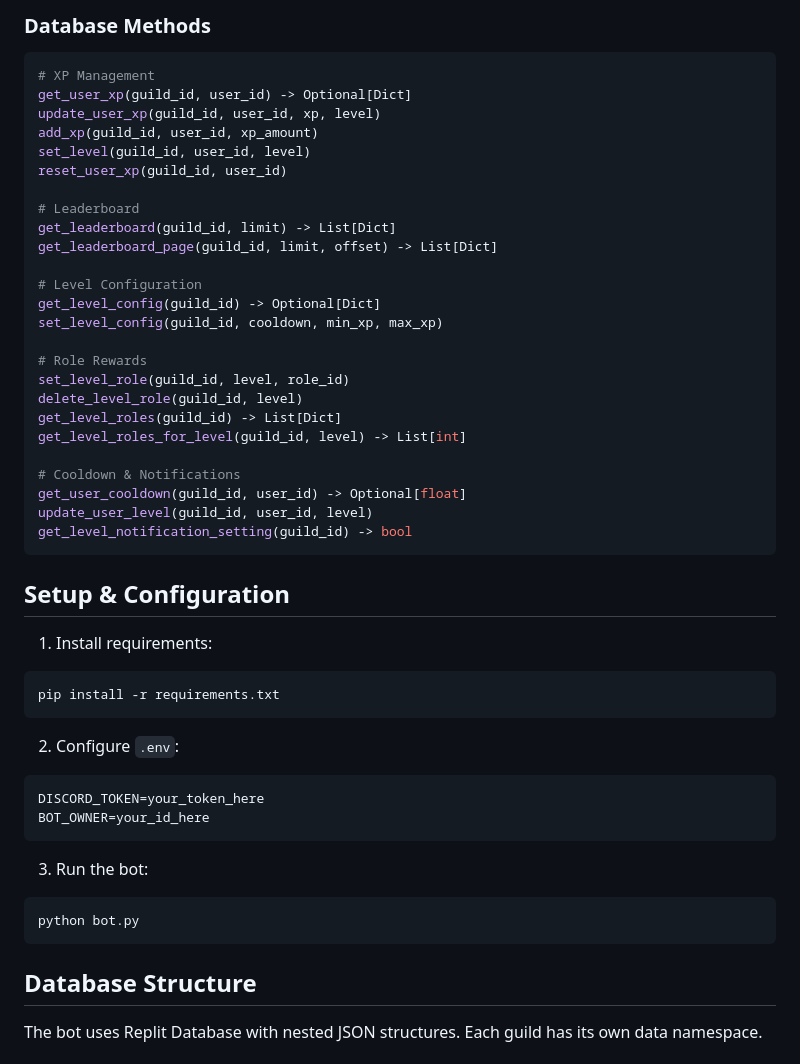
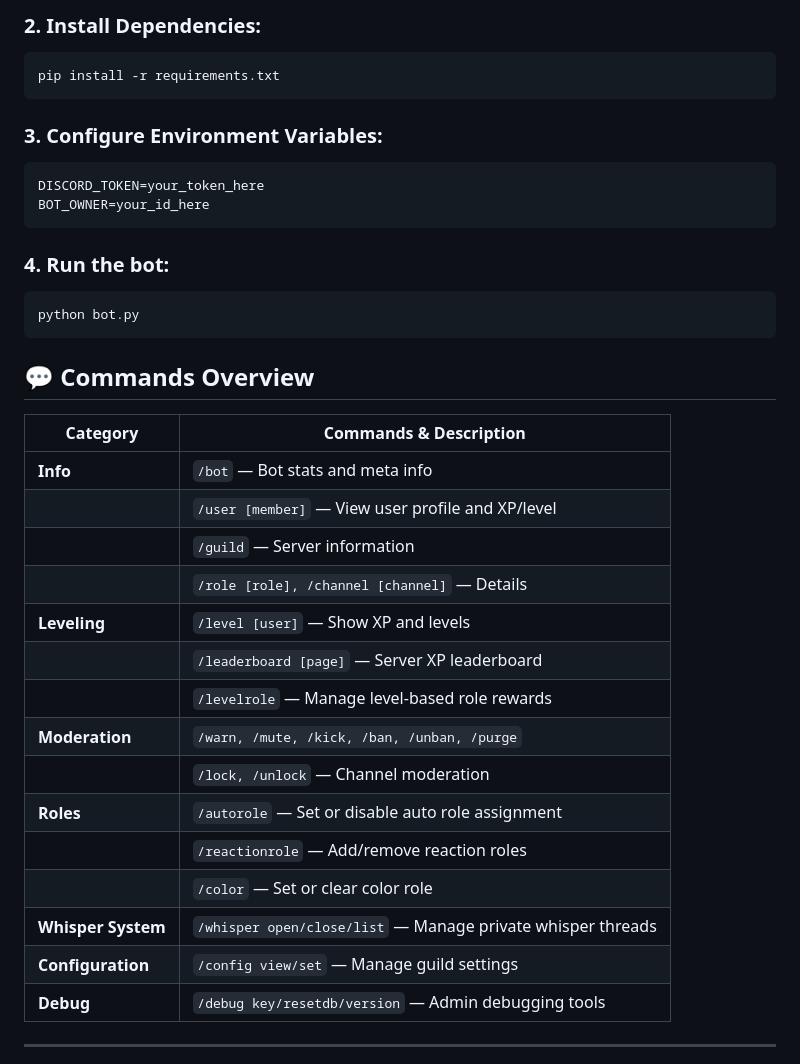
Before and after one commit to KpnWorld/onWhisper, a Markdown page: docs/README.md, the part around one of its changes. Drawn GitHub-style.

````diff
--- a/docs/README.md
+++ b/docs/README.md
@@ -67,51 +23,37 @@ CREATE TABLE level_roles (
-### Database Methods
-```python
-# XP Management
-get_user_xp(guild_id, user_id) -> Optional[Dict]
-update_user_xp(guild_id, user_id, xp, level)
-add_xp(guild_id, user_id, xp_amount)
-set_level(guild_id, user_id, level)
-reset_user_xp(guild_id, user_id)
-
-# Leaderboard
-get_leaderboard(guild_id, limit) -> List[Dict]
-get_leaderboard_page(guild_id, limit, offset) -> List[Dict]
-
-# Level Configuration
-get_level_config(guild_id) -> Optional[Dict]
-set_level_config(guild_id, cooldown, min_xp, max_xp)
-
-# Role Rewards
-set_level_role(guild_id, level, role_id)
-delete_level_role(guild_id, level)
-get_level_roles(guild_id) -> List[Dict]
-get_level_roles_for_level(guild_id, level) -> List[int]
-
-# Cooldown & Notifications
-get_user_cooldown(guild_id, user_id) -> Optional[float]
-update_user_level(guild_id, user_id, level)
-get_level_notification_setting(guild_id) -> bool
-```
-
-## Setup & Configuration
-
-1. Install requirements:
+### 2. Install Dependencies:
 ```bash
 pip install -r requirements.txt
 ```
 
-2. Configure `.env`:
+### 3. Configure Environment Variables:
 ```env
 DISCORD_TOKEN=your_token_here
 BOT_OWNER=your_id_here
 ```
 
-3. Run the bot:
+### 4. Run the bot:
 ```bash
 python bot.py
 ```
 
-## Database Structure
+## 💬 Commands Overview
 
-The bot uses Replit Database with nested JSON structures. Each guild has its own data namespace.
+| Category | Commands & Description |
+|---|---|
+| **Info** | `/bot` — Bot stats and meta info |
+| | `/user [member]` — View user profile and XP/level |
+| | `/guild` — Server information |
+| | `/role [role], /channel [channel]` — Details |
+| **Leveling** | `/level [user]` — Show XP and levels |
+| | `/leaderboard [page]` — Server XP leaderboard |
+| | `/levelrole` — Manage level-based role rewards |
+| **Moderation** | `/warn, /mute, /kick, /ban, /unban, /purge` |
+| | `/lock, /unlock` — Channel moderation |
+| **Roles** | `/autorole` — Set or disable auto role assignment |
+| | `/reactionrole` — Add/remove reaction roles |
+| | `/color` — Set or clear color role |
+| **Whisper System** | `/whisper open/close/list` — Manage private whisper threads |
+| **Configuration** | `/config view/set` — Manage guild settings |
+| **Debug** | `/debug key/resetdb/version` — Admin debugging tools |
+---
 
````
Also changed, not shown: other parts of docs/README.md (+34 -136 lines).
